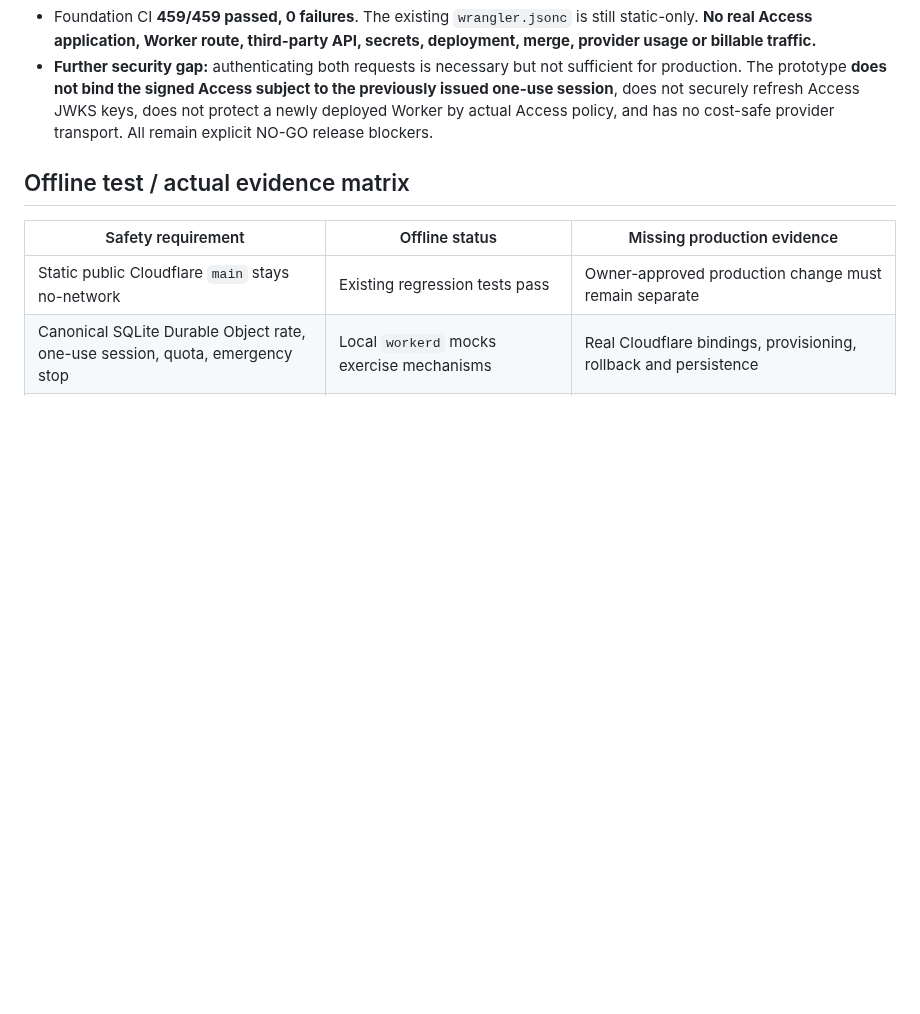
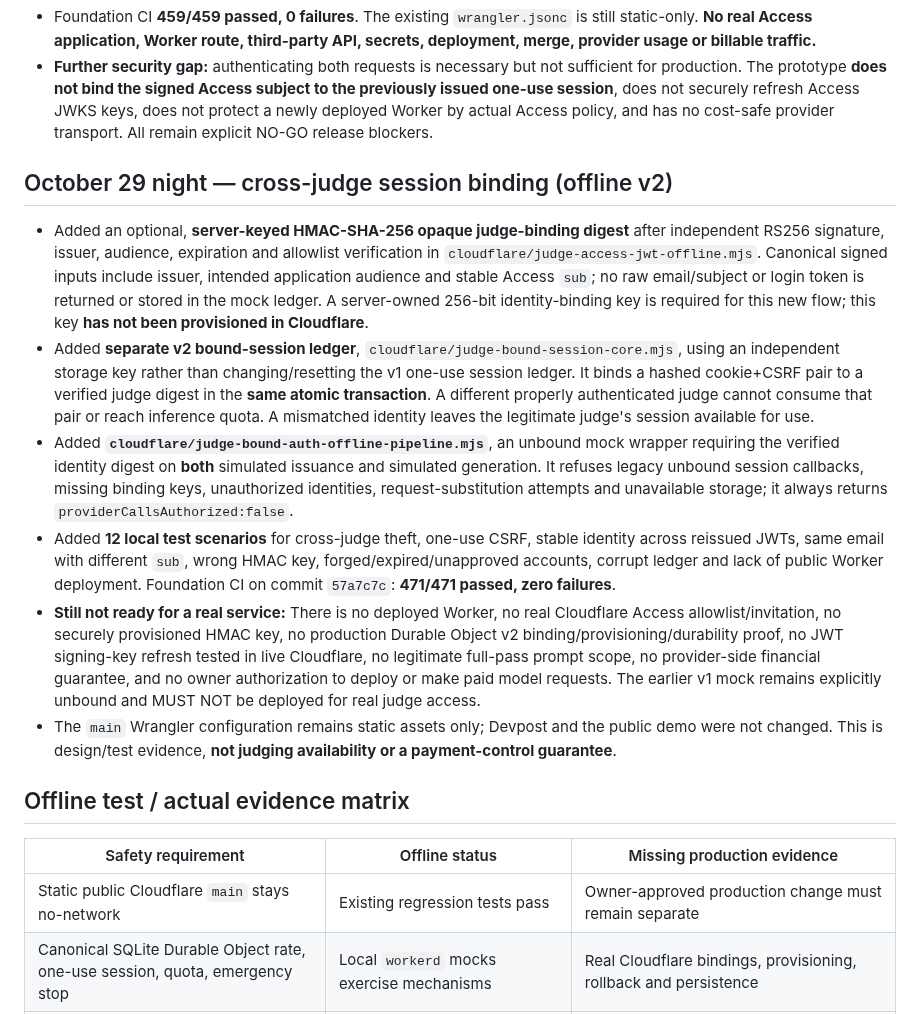
Before and after one commit to DiscoverAIDani/socialspark-hackathon-release, a Markdown page: JUDGE_ONLY_DEC23_RELEASE_PLAN.md, the part around the change. GitHub-like rendering; blank space fills up the shorter version.

Commit message:
docs: record separate v2 judge-bound session prototype and 471 passing offline tests

```diff
--- a/JUDGE_ONLY_DEC23_RELEASE_PLAN.md
+++ b/JUDGE_ONLY_DEC23_RELEASE_PLAN.md
@@ -54,6 +54,15 @@
 - Foundation CI **459/459 passed, 0 failures**. The existing `wrangler.jsonc` is still static-only. **No real Access application, Worker route, third-party API, secrets, deployment, merge, provider usage or billable traffic.**
 - **Further security gap:** authenticating both requests is necessary but not sufficient for production. The prototype **does not bind the signed Access subject to the previously issued one-use session**, does not securely refresh Access JWKS keys, does not protect a newly deployed Worker by actual Access policy, and has no cost-safe provider transport. All remain explicit NO-GO release blockers.
 
+## October 29 night — cross-judge session binding (offline v2)
+
+- Added an optional, **server-keyed HMAC-SHA-256 opaque judge-binding digest** after independent RS256 signature, issuer, audience, expiration and allowlist verification in `cloudflare/judge-access-jwt-offline.mjs`. Canonical signed inputs include issuer, intended application audience and stable Access `sub`; no raw email/subject or login token is returned or stored in the mock ledger. A server-owned 256-bit identity-binding key is required for this new flow; this key **has not been provisioned in Cloudflare**.
+- Added **separate v2 bound-session ledger**, `cloudflare/judge-bound-session-core.mjs`, using an independent storage key rather than changing/resetting the v1 one-use session ledger. It binds a hashed cookie+CSRF pair to a verified judge digest in the **same atomic transaction**. A different properly authenticated judge cannot consume that pair or reach inference quota. A mismatched identity leaves the legitimate judge's session available for use.
+- Added **`cloudflare/judge-bound-auth-offline-pipeline.mjs`**, an unbound mock wrapper requiring the verified identity digest on **both** simulated issuance and simulated generation. It refuses legacy unbound session callbacks, missing binding keys, unauthorized identities, request-substitution attempts and unavailable storage; it always returns `providerCallsAuthorized:false`.
+- Added **12 local test scenarios** for cross-judge theft, one-use CSRF, stable identity across reissued JWTs, same email with different `sub`, wrong HMAC key, forged/expired/unapproved accounts, corrupt ledger and lack of public Worker deployment. Foundation CI on commit `57a7c7c`: **471/471 passed, zero failures**.
+- **Still not ready for a real service:** There is no deployed Worker, no real Cloudflare Access allowlist/invitation, no securely provisioned HMAC key, no production Durable Object v2 binding/provisioning/durability proof, no JWT signing-key refresh tested in live Cloudflare, no legitimate full-pass prompt scope, no provider-side financial guarantee, and no owner authorization to deploy or make paid model requests. The earlier v1 mock remains explicitly unbound and MUST NOT be deployed for real judge access.
+- The `main` Wrangler configuration remains static assets only; Devpost and the public demo were not changed. This is design/test evidence, **not judging availability or a payment-control guarantee**.
+
 ## Offline test / actual evidence matrix
 
 | Safety requirement | Offline status | Missing production evidence |
```
